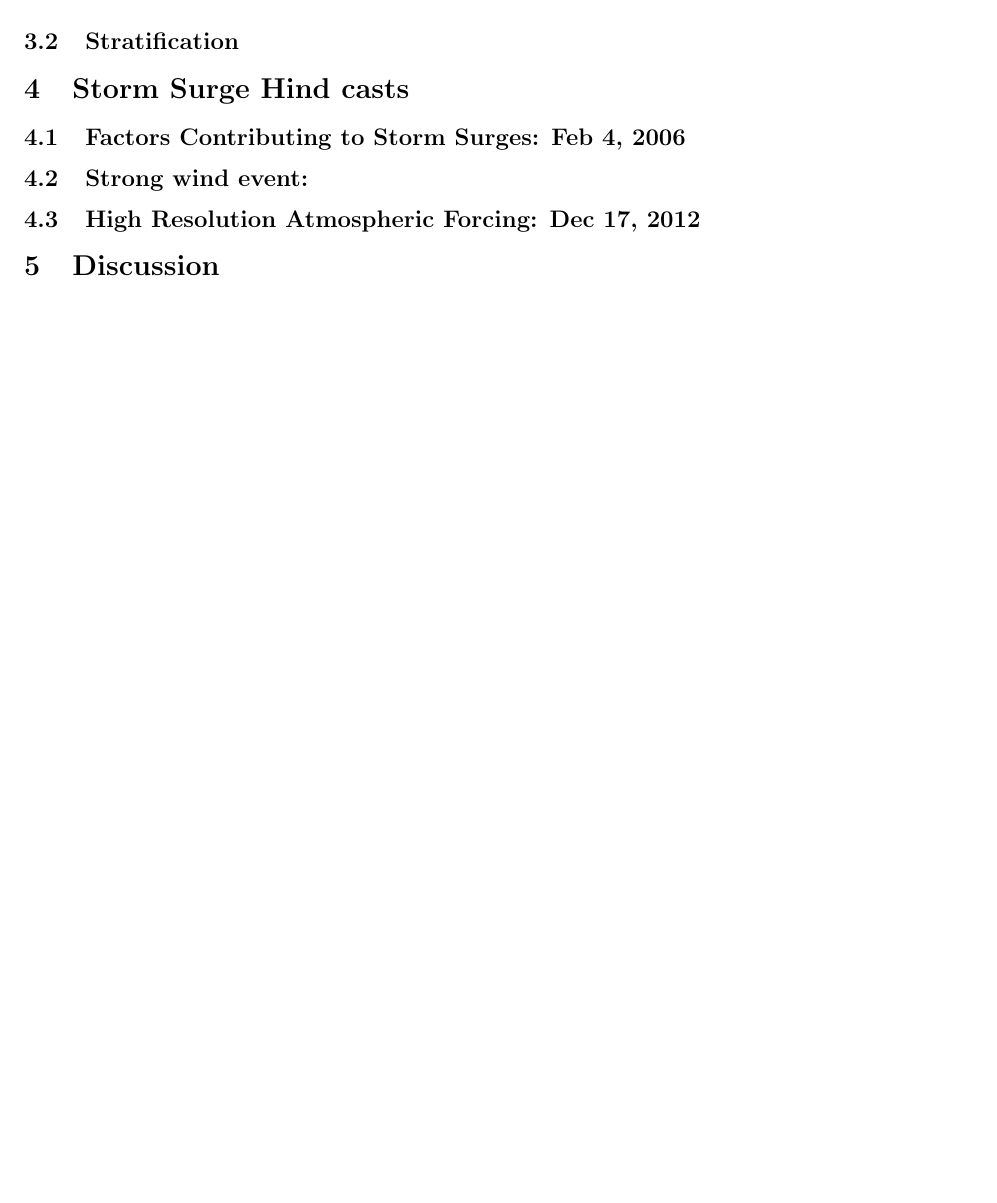
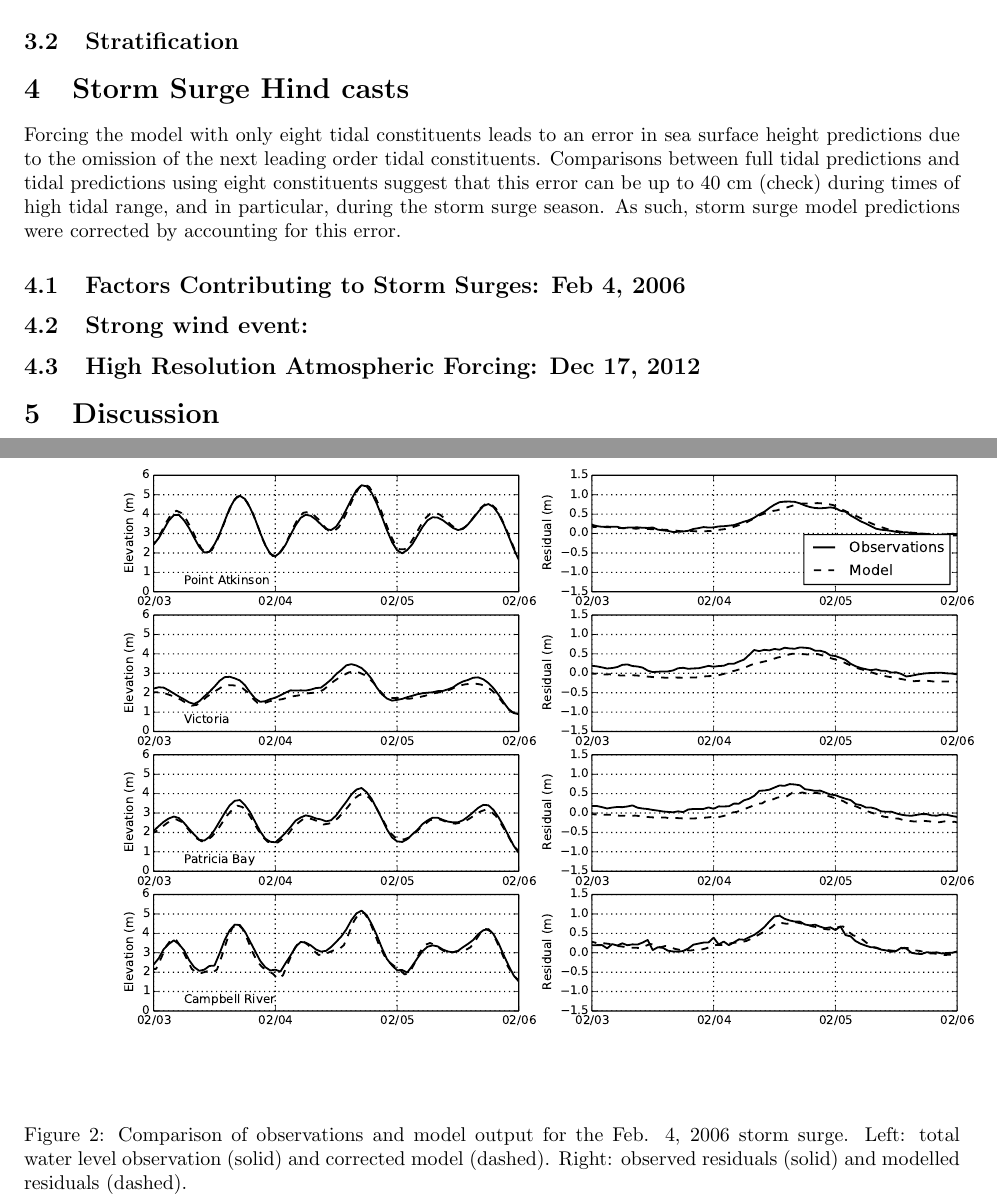
Before and after one commit to SalishSeaCast/storm-surge, a LaTeX paper (RoughWork/manuscript.tex): part of page 5 of 6 before the commit and two parts of pages 5 and 6 of 7 after it, the two joined at a grey line, cut so that both start at the same text, the shorter picture padded with empty space. The pictures show the PDF file RoughWork/manuscript.pdf that the author committed with the source.

Commit message:
first storm surge figure

```diff
--- a/RoughWork/manuscript.tex
+++ b/RoughWork/manuscript.tex
@@ -143,7 +146,18 @@ Complex differences were less than ??cm at all stations in our domain, which was
 %2. Strong wind event but no surge (maybe Dec 2006 or Nov 2009)
 %3. High resolution wind (hopefully Dec 2012)
 
+
+Forcing the model with only eight tidal constituents leads to an error in sea surface height predictions due to the omission of the next leading order tidal constituents. Comparisons between full tidal predictions and tidal predictions using eight constituents suggest that this error can be up to 40 cm (check) during times of high tidal range, and in particular, during the storm surge season. As such, storm surge model predictions were corrected by accounting for this error.
+
 \subsection{Factors Contributing to Storm Surges: Feb 4, 2006}
+
+\begin{figure}
+\centering
+\includegraphics[scale=0.6]{Figures/feb2006.pdf}
+\caption{Comparison of observations and model output for the Feb. 4, 2006 storm surge. Left: total water level observation (solid) and corrected model (dashed). Right: observed residuals (solid) and modelled residuals (dashed).}
+\label{fig:feb2006}
+\end{figure}
+%Note that colour may be an option here (no extra charge for A-O). But it will be worse for printing. Too much white space around image. Will fix later..
 
 \subsection{Strong wind event: }
 
```
Also changed, not shown: RoughWork/manuscript.pdf, RoughWork/manuscript.tex (3 more changed lines), 2 other files.
